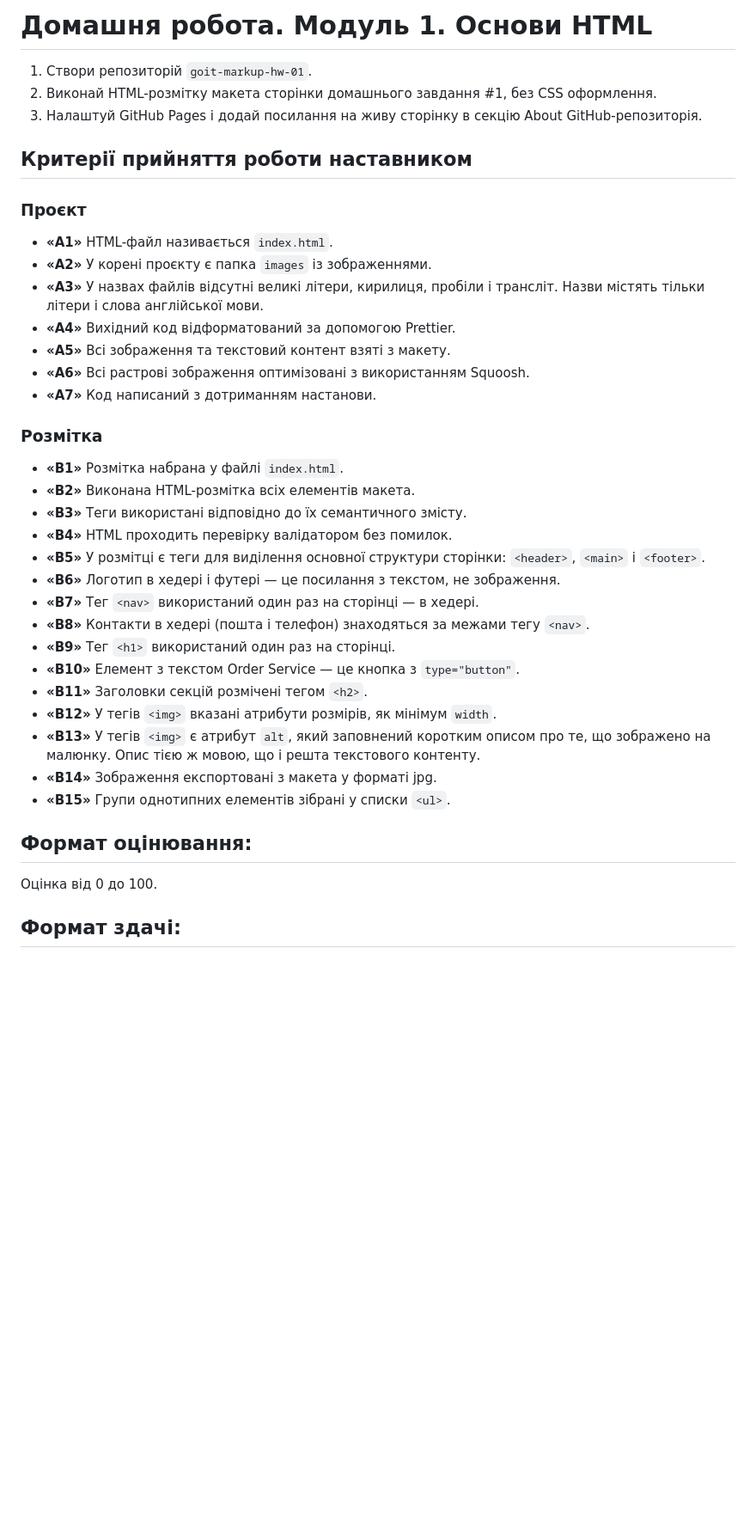
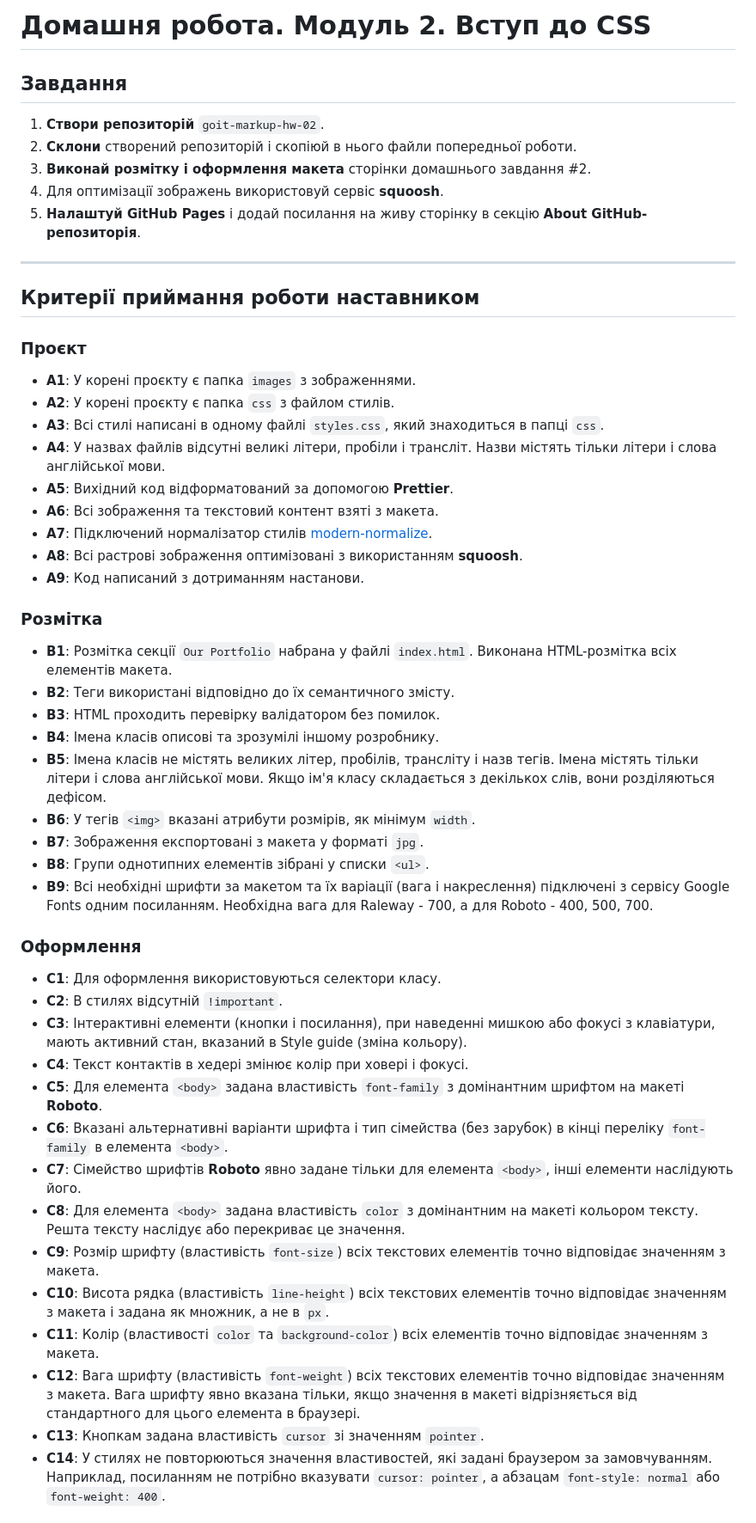
Before and after one commit to DenysTryshkin/goit-markup-hw-02, a Markdown page: README.md, the part around one of its changes. Shown at 86% size. GitHub-like rendering; blank space fills up the shorter version.

```diff
--- a/README.md
+++ b/README.md
@@ -1,38 +1,55 @@
-# Домашня робота. Модуль 1. Основи HTML
+# Домашня робота. Модуль 2. Вступ до CSS
 
-1. Створи репозиторій `goit-markup-hw-01`.
-2. Виконай HTML-розмітку макета сторінки домашнього завдання #1, без CSS оформлення.
-3. Налаштуй GitHub Pages і додай посилання на живу сторінку в секцію About GitHub-репозиторія.
+## Завдання
 
-## Критерії прийняття роботи наставником
+1. **Створи репозиторій** `goit-markup-hw-02`.
+2. **Склони** створений репозиторій і скопіюй в нього файли попередньої роботи.
+3. **Виконай розмітку і оформлення макета** сторінки домашнього завдання #2.
+4. Для оптимізації зображень використовуй сервіс **squoosh**.
+5. **Налаштуй GitHub Pages** і додай посилання на живу сторінку в секцію **About GitHub-репозиторія**.
+
+---
+
+## Критерії приймання роботи наставником
 
 ### Проєкт
-- **«A1»** HTML-файл називається `index.html`.
-- **«A2»** У корені проєкту є папка `images` із зображеннями.
-- **«A3»** У назвах файлів відсутні великі літери, кирилиця, пробіли і трансліт. Назви містять тільки літери і слова англійської мови.
-- **«A4»** Вихідний код відформатований за допомогою Prettier.
-- **«A5»** Всі зображення та текстовий контент взяті з макету.
-- **«A6»** Всі растрові зображення оптимізовані з використанням Squoosh.
-- **«A7»** Код написаний з дотриманням настанови.
+
+- **A1**: У корені проєкту є папка `images` з зображеннями.
+- **A2**: У корені проєкту є папка `css` з файлом стилів.
+- **A3**: Всі стилі написані в одному файлі `styles.css`, який знаходиться в папці `css`.
+- **A4**: У назвах файлів відсутні великі літери, пробіли і трансліт. Назви містять тільки літери і слова англійської мови.
+- **A5**: Вихідний код відформатований за допомогою **Prettier**.
+- **A6**: Всі зображення та текстовий контент взяті з макета.
+- **A7**: Підключений нормалізатор стилів [modern-normalize](https://cdnjs.com/libraries/modern-normalize).
+- **A8**: Всі растрові зображення оптимізовані з використанням **squoosh**.
+- **A9**: Код написаний з дотриманням настанови.
 
 ### Розмітка
-- **«B1»** Розмітка набрана у файлі `index.html`.
-- **«B2»** Виконана HTML-розмітка всіх елементів макета.
-- **«B3»** Теги використані відповідно до їх семантичного змісту.
-- **«B4»** HTML проходить перевірку валідатором без помилок.
-- **«B5»** У розмітці є теги для виділення основної структури сторінки: `<header>`, `<main>` і `<footer>`.
-- **«B6»** Логотип в хедері і футері — це посилання з текстом, не зображення.
-- **«B7»** Тег `<nav>` використаний один раз на сторінці — в хедері.
-- **«B8»** Контакти в хедері (пошта і телефон) знаходяться за межами тегу `<nav>`.
-- **«B9»** Тег `<h1>` використаний один раз на сторінці.
-- **«B10»** Елемент з текстом Order Service — це кнопка з `type="button"`.
-- **«B11»** Заголовки секцій розмічені тегом `<h2>`.
-- **«B12»** У тегів `<img>` вказані атрибути розмірів, як мінімум `width`.
-- **«B13»** У тегів `<img>` є атрибут `alt`, який заповнений коротким описом про те, що зображено на малюнку. Опис тією ж мовою, що і решта текстового контенту.
-- **«B14»** Зображення експортовані з макета у форматі jpg.
-- **«B15»** Групи однотипних елементів зібрані у списки `<ul>`.
 
-## Формат оцінювання:
-Оцінка від 0 до 100.
+- **B1**: Розмітка секції `Our Portfolio` набрана у файлі `index.html`. Виконана HTML-розмітка всіх елементів макета.
+- **B2**: Теги використані відповідно до їх семантичного змісту.
+- **B3**: HTML проходить перевірку валідатором без помилок.
+- **B4**: Імена класів описові та зрозумілі іншому розробнику.
+- **B5**: Імена класів не містять великих літер, пробілів, трансліту і назв тегів. Імена містять тільки літери і слова англійської мови. Якщо ім'я класу складається з декількох слів, вони розділяються дефісом.
+- **B6**: У тегів `<img>` вказані атрибути розмірів, як мінімум `width`.
+- **B7**: Зображення експортовані з макета у форматі `jpg`.
+- **B8**: Групи однотипних елементів зібрані у списки `<ul>`.
+- **B9**: Всі необхідні шрифти за макетом та їх варіації (вага і накреслення) підключені з сервісу Google Fonts одним посиланням. Необхідна вага для Raleway - 700, а для Roboto - 400, 500, 700.
 
-## Формат здачі:
+### Оформлення
+
+- **C1**: Для оформлення використовуються селектори класу.
+- **C2**: В стилях відсутній `!important`.
+- **C3**: Інтерактивні елементи (кнопки і посилання), при наведенні мишкою або фокусі з клавіатури, мають активний стан, вказаний в Style guide (зміна кольору).
+- **C4**: Текст контактів в хедері змінює колір при ховері і фокусі.
+- **C5**: Для елемента `<body>` задана властивість `font-family` з домінантним шрифтом на макеті **Roboto**.
+- **C6**: Вказані альтернативні варіанти шрифта і тип сімейства (без зарубок) в кінці переліку `font-family` в елемента `<body>`.
+- **C7**: Сімейство шрифтів **Roboto** явно задане тільки для елемента `<body>`, інші елементи наслідують його.
+- **C8**: Для елемента `<body>` задана властивість `color` з домінантним на макеті кольором тексту. Решта тексту наслідує або перекриває це значення.
+- **C9**: Розмір шрифту (властивість `font-size`) всіх текстових елементів точно відповідає значенням з макета.
+- **C10**: Висота рядка (властивість `line-height`) всіх текстових елементів точно відповідає значенням з макета і задана як множник, а не в `px`.
+- **C11**: Колір (властивості `color` та `background-color`) всіх елементів точно відповідає значенням з макета.
+- **C12**: Вага шрифту (властивість `font-weight`) всіх текстових елементів точно відповідає значенням з макета. Вага шрифту явно вказана тільки, якщо значення в макеті відрізняється від стандартного для цього елемента в браузері.
+- **C13**: Кнопкам задана властивість `cursor` зі значенням `pointer`.
+- **C14**: У стилях не повторюються значення властивостей, які задані браузером за замовчуванням. Наприклад, посиланням не потрібно вказувати `cursor: pointer`, а абзацам `font-style: normal` або `font-weight: 400`.
+
```
Also changed, not shown: other parts of README.md (+14 -3 lines).
